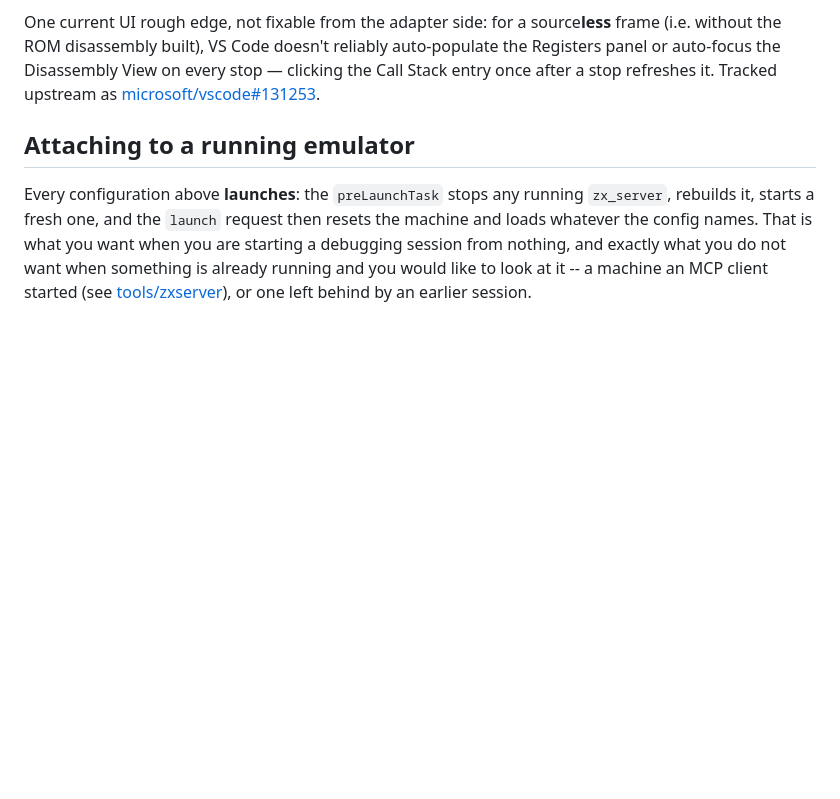
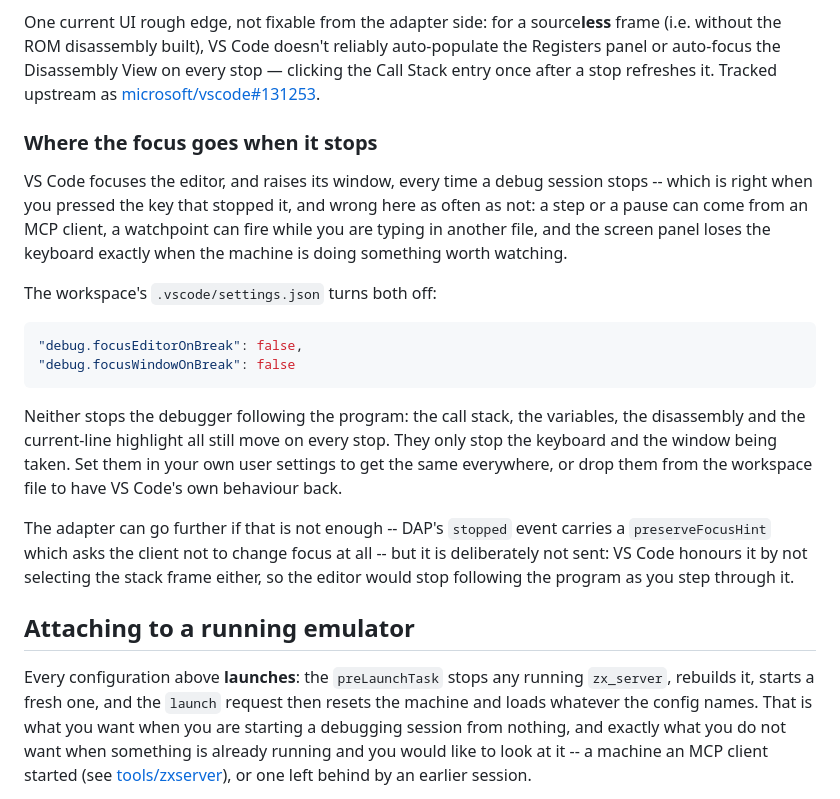
Before and after one commit to jonsole/zx-spectrum-emulator, a Markdown page: docs/vscode-debugging.md, the part around the change. Rendered like a GitHub page; blank space fills up the shorter version.

Commit message:
Let a stop move the debugger without taking the keyboard
VS Code focuses the editor, and raises its window, every time a debug
session stops. That is right when the stop came from a key pressed in this
window, and wrong here as often as not: a step or a pause can come from an
MCP client, a watchpoint can fire while you are typing in another file, and
the screen panel loses the keyboard exactly when the machine is doing
something worth watching.

The workspace now sets debug.focusEditorOnBreak and debug.focusWindowOnBreak
to false. The call stack, variables, disassembly and current-line highlight
all still follow every stop; only the keyboard and the window stay put.
Both names were checked against the installed VS Code build rather than
taken from memory.

The adapter's own lever, DAP's preserveFocusHint, is deliberately not used:
that build honours it by not selecting the stack frame at all, so the editor
would stop following the program as you step. docs/vscode-debugging.md
records why.

Co-Authored-By: Claude Opus 5 (1M context) <noreply@anthropic.com>

````diff
--- a/docs/vscode-debugging.md
+++ b/docs/vscode-debugging.md
@@ -66,6 +66,33 @@ doesn't reliably auto-populate the Registers panel or auto-focus the
 Disassembly View on every stop — clicking the Call Stack entry once after a
 stop refreshes it. Tracked upstream as
 [microsoft/vscode#131253](https://github.com/microsoft/vscode/issues/131253).
+
+### Where the focus goes when it stops
+
+VS Code focuses the editor, and raises its window, every time a debug session
+stops -- which is right when you pressed the key that stopped it, and wrong
+here as often as not: a step or a pause can come from an MCP client, a
+watchpoint can fire while you are typing in another file, and the screen panel
+loses the keyboard exactly when the machine is doing something worth watching.
+
+The workspace's `.vscode/settings.json` turns both off:
+
+```json
+"debug.focusEditorOnBreak": false,
+"debug.focusWindowOnBreak": false
+```
+
+Neither stops the debugger following the program: the call stack, the
+variables, the disassembly and the current-line highlight all still move on
+every stop. They only stop the keyboard and the window being taken. Set them
+in your own user settings to get the same everywhere, or drop them from the
+workspace file to have VS Code's own behaviour back.
+
+The adapter can go further if that is not enough -- DAP's `stopped` event
+carries a `preserveFocusHint` which asks the client not to change focus at all
+-- but it is deliberately not sent: VS Code honours it by not selecting the
+stack frame either, so the editor would stop following the program as you step
+through it.
 
 ## Attaching to a running emulator
 
````
